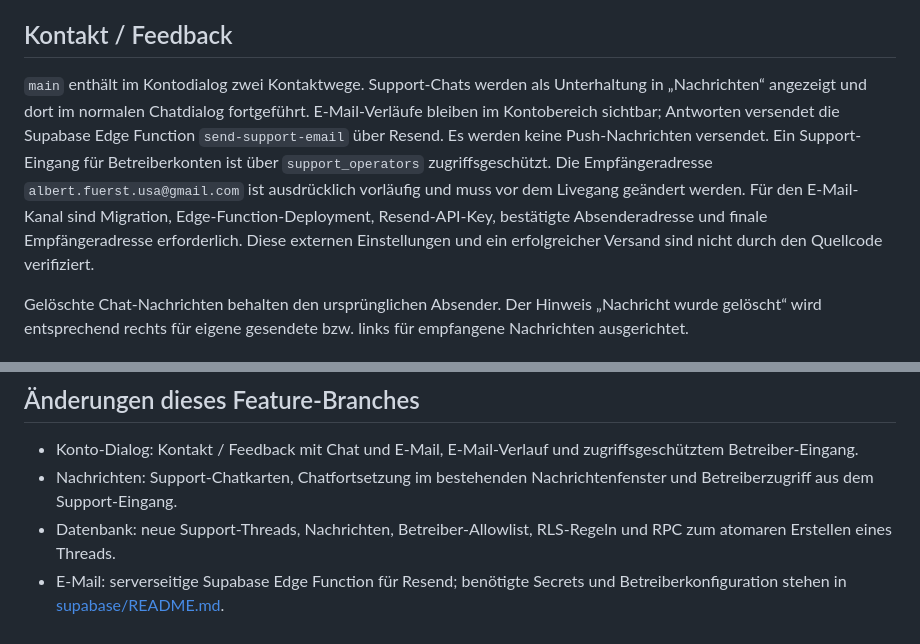
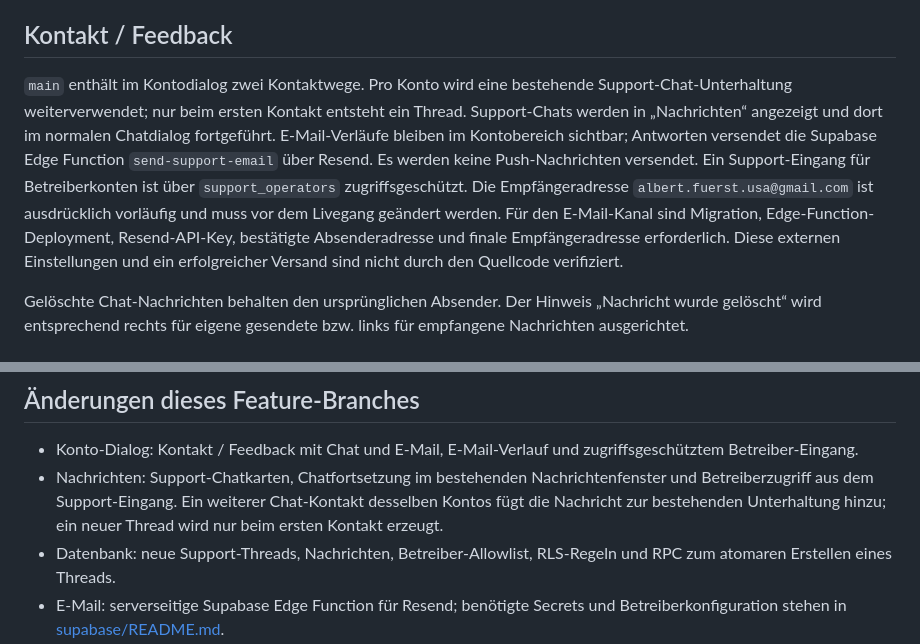
Before and after one commit to Supersheriff1/WedConnect_new, a Markdown page: docs/IMPLEMENTATION-STATUS.md, 2 parts joined by grey strips. GitHub-like rendering.

Commit message:
Record support chat continuation behavior

```diff
--- a/docs/IMPLEMENTATION-STATUS.md
+++ b/docs/IMPLEMENTATION-STATUS.md
@@ -60,7 +60,7 @@ Eigene gesendete Nachrichten können am Handy durch längeres Drücken oder am D
 
 ## Kontakt / Feedback
 
-`main` enthält im Kontodialog zwei Kontaktwege. Support-Chats werden als Unterhaltung in „Nachrichten“ angezeigt und dort im normalen Chatdialog fortgeführt. E-Mail-Verläufe bleiben im Kontobereich sichtbar; Antworten versendet die Supabase Edge Function `send-support-email` über Resend. Es werden keine Push-Nachrichten versendet. Ein Support-Eingang für Betreiberkonten ist über `support_operators` zugriffsgeschützt. Die Empfängeradresse `albert.fuerst.usa@gmail.com` ist ausdrücklich vorläufig und muss vor dem Livegang geändert werden. Für den E-Mail-Kanal sind Migration, Edge-Function-Deployment, Resend-API-Key, bestätigte Absenderadresse und finale Empfängeradresse erforderlich. Diese externen Einstellungen und ein erfolgreicher Versand sind nicht durch den Quellcode verifiziert.
+`main` enthält im Kontodialog zwei Kontaktwege. Pro Konto wird eine bestehende Support-Chat-Unterhaltung weiterverwendet; nur beim ersten Kontakt entsteht ein Thread. Support-Chats werden in „Nachrichten“ angezeigt und dort im normalen Chatdialog fortgeführt. E-Mail-Verläufe bleiben im Kontobereich sichtbar; Antworten versendet die Supabase Edge Function `send-support-email` über Resend. Es werden keine Push-Nachrichten versendet. Ein Support-Eingang für Betreiberkonten ist über `support_operators` zugriffsgeschützt. Die Empfängeradresse `albert.fuerst.usa@gmail.com` ist ausdrücklich vorläufig und muss vor dem Livegang geändert werden. Für den E-Mail-Kanal sind Migration, Edge-Function-Deployment, Resend-API-Key, bestätigte Absenderadresse und finale Empfängeradresse erforderlich. Diese externen Einstellungen und ein erfolgreicher Versand sind nicht durch den Quellcode verifiziert.
 
 Gelöschte Chat-Nachrichten behalten den ursprünglichen Absender. Der Hinweis „Nachricht wurde gelöscht“ wird entsprechend rechts für eigene gesendete bzw. links für empfangene Nachrichten ausgerichtet.
 
@@ -85,7 +85,7 @@ Gelöschte Chat-Nachrichten behalten den ursprünglichen Absender. Der Hinweis
 ## Änderungen dieses Feature-Branches
 
 - Konto-Dialog: Kontakt / Feedback mit Chat und E-Mail, E-Mail-Verlauf und zugriffsgeschütztem Betreiber-Eingang.
-- Nachrichten: Support-Chatkarten, Chatfortsetzung im bestehenden Nachrichtenfenster und Betreiberzugriff aus dem Support-Eingang.
+- Nachrichten: Support-Chatkarten, Chatfortsetzung im bestehenden Nachrichtenfenster und Betreiberzugriff aus dem Support-Eingang. Ein weiterer Chat-Kontakt desselben Kontos fügt die Nachricht zur bestehenden Unterhaltung hinzu; ein neuer Thread wird nur beim ersten Kontakt erzeugt.
 - Datenbank: neue Support-Threads, Nachrichten, Betreiber-Allowlist, RLS-Regeln und RPC zum atomaren Erstellen eines Threads.
 - E-Mail: serverseitige Supabase Edge Function für Resend; benötigte Secrets und Betreiberkonfiguration stehen in [supabase/README.md](../supabase/README.md).
 - Vorläufige Empfängeradresse: `albert.fuerst.usa@gmail.com`; vor Livegang ersetzen.
```
